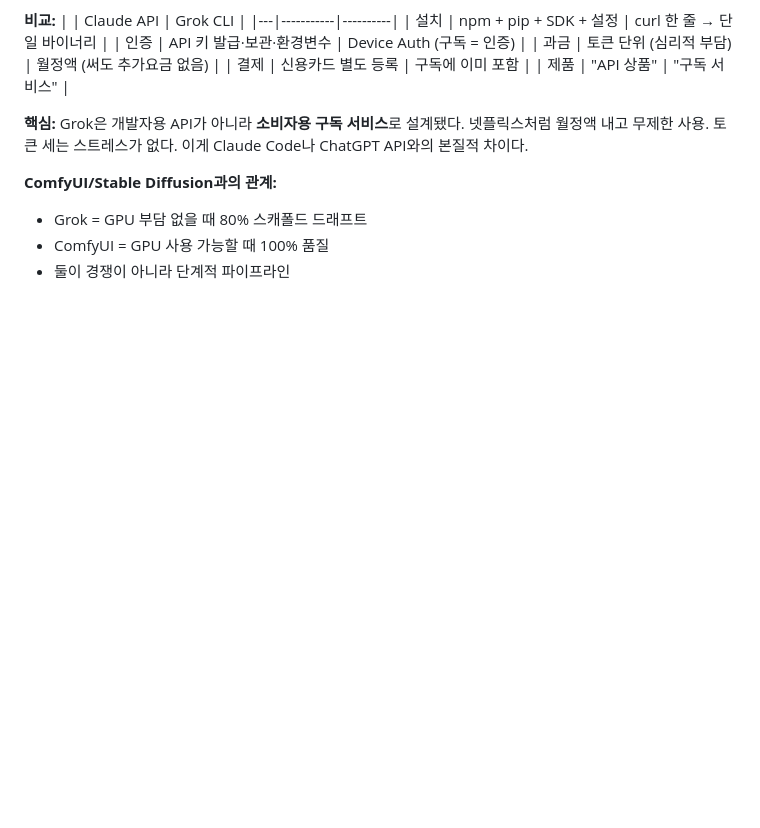
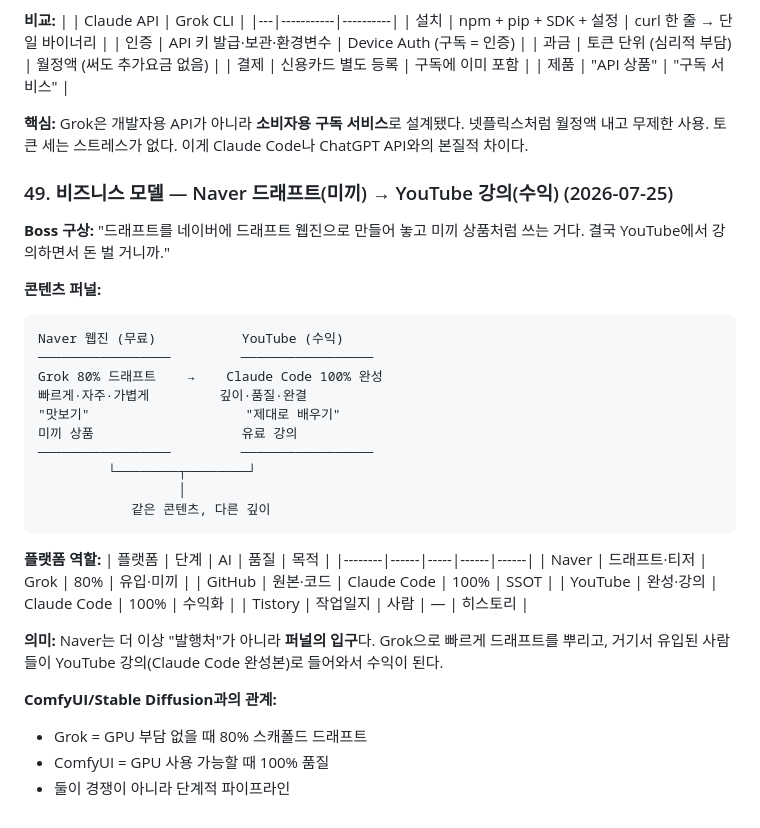
Before and after one commit to bayaba-1979/bayaba_phone, a Markdown page: _notebook/99-devlog.md, the part around the change. Drawn GitHub-style; blank space fills up the shorter version.

Commit message:
💰 비즈니스 모델 — Naver(미끼·Grok 80%) → YouTube(수익·Claude 100%)
- 콘텐츠 퍼널: Naver 웹진(무료 티저) → YouTube 강의(유료)
- Grok = 드래프트 빠르게, Claude Code = 완성본 깊이 있게
- Naver = 퍼널 입구, YouTube = 수익화 지점

Co-Authored-By: Claude <noreply@anthropic.com>

````diff
--- a/_notebook/99-devlog.md
+++ b/_notebook/99-devlog.md
@@ -720,6 +720,38 @@ alias agent='proot-distro login ubuntu -- bash -c "agent"'
 넷플릭스처럼 월정액 내고 무제한 사용. 토큰 세는 스트레스가 없다.
 이게 Claude Code나 ChatGPT API와의 본질적 차이다.
 
+### 49. 비즈니스 모델 — Naver 드래프트(미끼) → YouTube 강의(수익) (2026-07-25)
+
+**Boss 구상:**
+"드래프트를 네이버에 드래프트 웹진으로 만들어 놓고 미끼 상품처럼 쓰는 거다.
+결국 YouTube에서 강의하면서 돈 벌 거니까."
+
+**콘텐츠 퍼널:**
+```
+Naver 웹진 (무료)           YouTube (수익)
+─────────────────         ─────────────────
+Grok 80% 드래프트    →    Claude Code 100% 완성
+빠르게·자주·가볍게         깊이·품질·완결
+"맛보기"                    "제대로 배우기"
+미끼 상품                   유료 강의
+─────────────────         ─────────────────
+         └────────┬────────┘
+                  │
+            같은 콘텐츠, 다른 깊이
+```
+
+**플랫폼 역할:**
+| 플랫폼 | 단계 | AI | 품질 | 목적 |
+|--------|------|-----|------|------|
+| Naver | 드래프트·티저 | Grok | 80% | 유입·미끼 |
+| GitHub | 원본·코드 | Claude Code | 100% | SSOT |
+| YouTube | 완성·강의 | Claude Code | 100% | 수익화 |
+| Tistory | 작업일지 | 사람 | — | 히스토리 |
+
+**의미:** Naver는 더 이상 "발행처"가 아니라 **퍼널의 입구**다.
+Grok으로 빠르게 드래프트를 뿌리고, 거기서 유입된 사람들이
+YouTube 강의(Claude Code 완성본)로 들어와서 수익이 된다.
+
 **ComfyUI/Stable Diffusion과의 관계:**
 - Grok = GPU 부담 없을 때 80% 스캐폴드 드래프트
 - ComfyUI = GPU 사용 가능할 때 100% 품질
````
